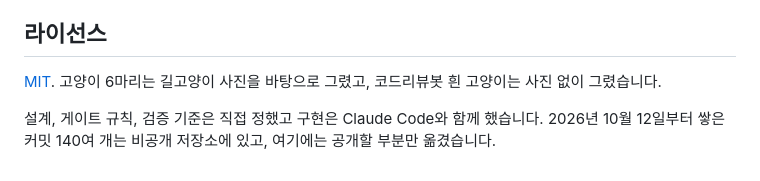
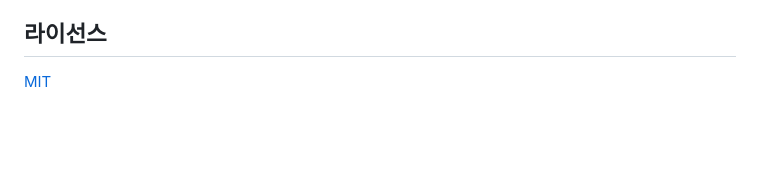
Before and after one commit to ain0633/ainsof-office, a Markdown page: README.md, the part around the change. GitHub-like rendering; blank space fills up the shorter version.

Commit message:
docs: README 끝 문장 정리
Co-Authored-By: Claude Opus 5.5 <noreply@anthropic.com>

```diff
--- a/README.md
+++ b/README.md
@@ -161,6 +161,4 @@ tests/                  node --test
 
 ## 라이선스
 
-[MIT](LICENSE). 고양이 6마리는 길고양이 사진을 바탕으로 그렸고, 코드리뷰봇 흰 고양이는 사진 없이 그렸습니다.
-
-설계, 게이트 규칙, 검증 기준은 직접 정했고 구현은 Claude Code와 함께 했습니다. 2026년 10월 12일부터 쌓은 커밋 140여 개는 비공개 저장소에 있고, 여기에는 공개할 부분만 옮겼습니다.
+[MIT](LICENSE)
```
